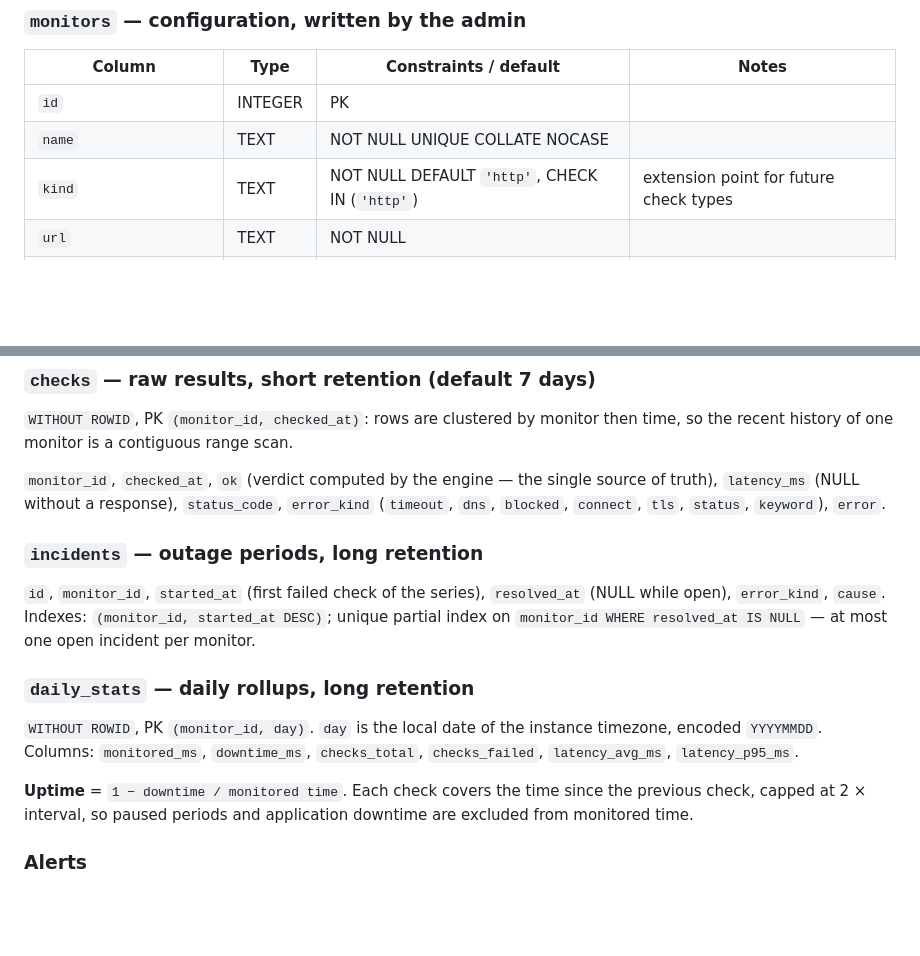
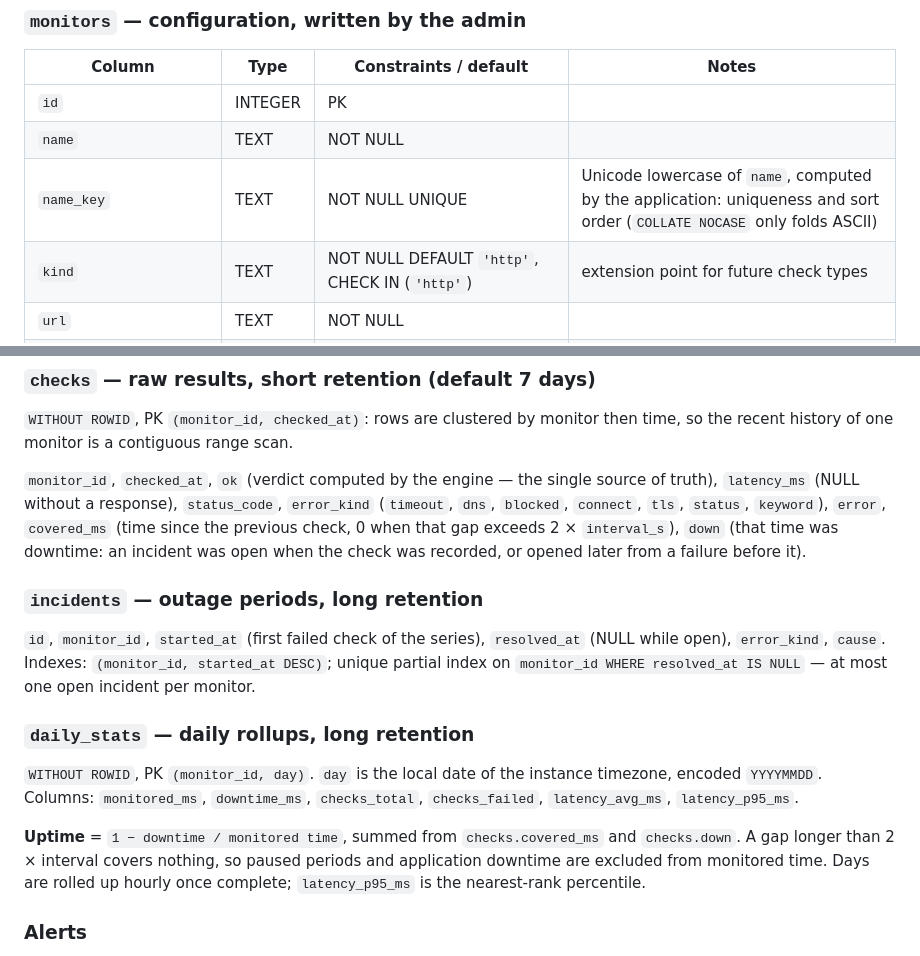
Before and after one commit to MathieuMarthy/uptime-monitoring, a Markdown page: docs/database-schema.md, 2 parts joined by grey strips. GitHub-like rendering; blank space fills up the shorter version.

```diff
--- a/docs/database-schema.md
+++ b/docs/database-schema.md
@@ -40,7 +40,8 @@ erDiagram
 | Column | Type | Constraints / default | Notes |
 |---|---|---|---|
 | `id` | INTEGER | PK | |
-| `name` | TEXT | NOT NULL UNIQUE COLLATE NOCASE | |
+| `name` | TEXT | NOT NULL | |
+| `name_key` | TEXT | NOT NULL UNIQUE | Unicode lowercase of `name`, computed by the application: uniqueness and sort order (`COLLATE NOCASE` only folds ASCII) |
 | `kind` | TEXT | NOT NULL DEFAULT `'http'`, CHECK IN (`'http'`) | extension point for future check types |
 | `url` | TEXT | NOT NULL | |
 | `method` | TEXT | NOT NULL DEFAULT `'GET'`, CHECK IN (GET, HEAD, POST, PUT, PATCH, DELETE) | |
@@ -72,7 +73,9 @@ open incident, in the same transaction.
 monitor is a contiguous range scan.
 
 `monitor_id`, `checked_at`, `ok` (verdict computed by the engine — the single source of truth), `latency_ms` (NULL
-without a response), `status_code`, `error_kind` (`timeout`, `dns`, `blocked`, `connect`, `tls`, `status`, `keyword`), `error`.
+without a response), `status_code`, `error_kind` (`timeout`, `dns`, `blocked`, `connect`, `tls`, `status`, `keyword`), `error`,
+`covered_ms` (time since the previous check, 0 when that gap exceeds 2 × `interval_s`), `down` (that time was
+downtime: an incident was open when the check was recorded, or opened later from a failure before it).
 
 ### `incidents` — outage periods, long retention
 
@@ -86,8 +89,9 @@ open incident per monitor.
 `WITHOUT ROWID`, PK `(monitor_id, day)`. `day` is the local date of the instance timezone, encoded `YYYYMMDD`.
 Columns: `monitored_ms`, `downtime_ms`, `checks_total`, `checks_failed`, `latency_avg_ms`, `latency_p95_ms`.
 
-**Uptime** = `1 − downtime / monitored time`. Each check covers the time since the previous check, capped at
-2 × interval, so paused periods and application downtime are excluded from monitored time.
+**Uptime** = `1 − downtime / monitored time`, summed from `checks.covered_ms` and `checks.down`. A gap longer than
+2 × interval covers nothing, so paused periods and application downtime are excluded from monitored time. Days are
+rolled up hourly once complete; `latency_p95_ms` is the nearest-rank percentile.
 
 ### Alerts
 
```
Also changed, not shown: docs/architecture.md (+28 -2 lines).
